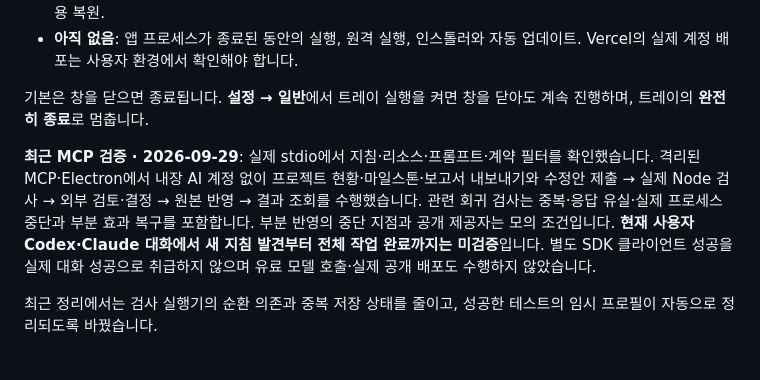
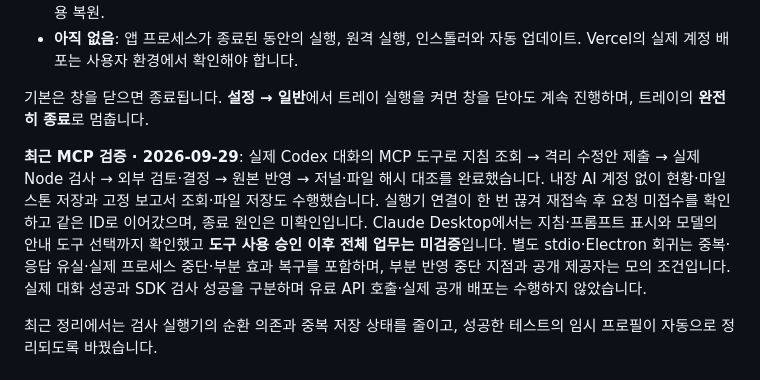
Before and after one commit to tttaliesin/workroom, a Markdown page: README.md, the part around the change. GitHub-like rendering.

```diff
--- a/README.md
+++ b/README.md
@@ -152,7 +152,7 @@ Workroom은 작업과 결과를, [Jev Context](https://github.com/tttaliesin/jev
 
 기본은 창을 닫으면 종료됩니다. **설정 → 일반**에서 트레이 실행을 켜면 창을 닫아도 계속 진행하며, 트레이의 **완전히 종료**로 멈춥니다.
 
-**최근 MCP 검증 · 2026-09-29**: 실제 stdio에서 지침·리소스·프롬프트·계약 필터를 확인했습니다. 격리된 MCP·Electron에서 내장 AI 계정 없이 프로젝트 현황·마일스톤·보고서 내보내기와 수정안 제출 → 실제 Node 검사 → 외부 검토·결정 → 원본 반영 → 결과 조회를 수행했습니다. 관련 회귀 검사는 중복·응답 유실·실제 프로세스 중단과 부분 효과 복구를 포함합니다. 부분 반영의 중단 지점과 공개 제공자는 모의 조건입니다. **현재 사용자 Codex·Claude 대화에서 새 지침 발견부터 전체 작업 완료까지는 미검증**입니다. 별도 SDK 클라이언트 성공을 실제 대화 성공으로 취급하지 않으며 유료 모델 호출·실제 공개 배포도 수행하지 않았습니다.
+**최근 MCP 검증 · 2026-09-29**: 실제 Codex 대화의 MCP 도구로 지침 조회 → 격리 수정안 제출 → 실제 Node 검사 → 외부 검토·결정 → 원본 반영 → 저널·파일 해시 대조를 완료했습니다. 내장 AI 계정 없이 현황·마일스톤 저장과 고정 보고서 조회·파일 저장도 수행했습니다. 실행기 연결이 한 번 끊겨 재접속 후 요청 미접수를 확인하고 같은 ID로 이어갔으며, 종료 원인은 미확인입니다. Claude Desktop에서는 지침·프롬프트 표시와 모델의 안내 도구 선택까지 확인했고 **도구 사용 승인 이후 전체 업무는 미검증**입니다. 별도 stdio·Electron 회귀는 중복·응답 유실·실제 프로세스 중단·부분 효과 복구를 포함하며, 부분 반영 중단 지점과 공개 제공자는 모의 조건입니다. 실제 대화 성공과 SDK 검사 성공을 구분하며 유료 API 호출·실제 공개 배포는 수행하지 않았습니다.
 
 최근 정리에서는 검사 실행기의 순환 의존과 중복 저장 상태를 줄이고, 성공한 테스트의 임시 프로필이 자동으로 정리되도록 바꿨습니다.
 
```
Also changed, not shown: MCP.md (+2 -0 lines), README.en.md (+1 -1 lines).
